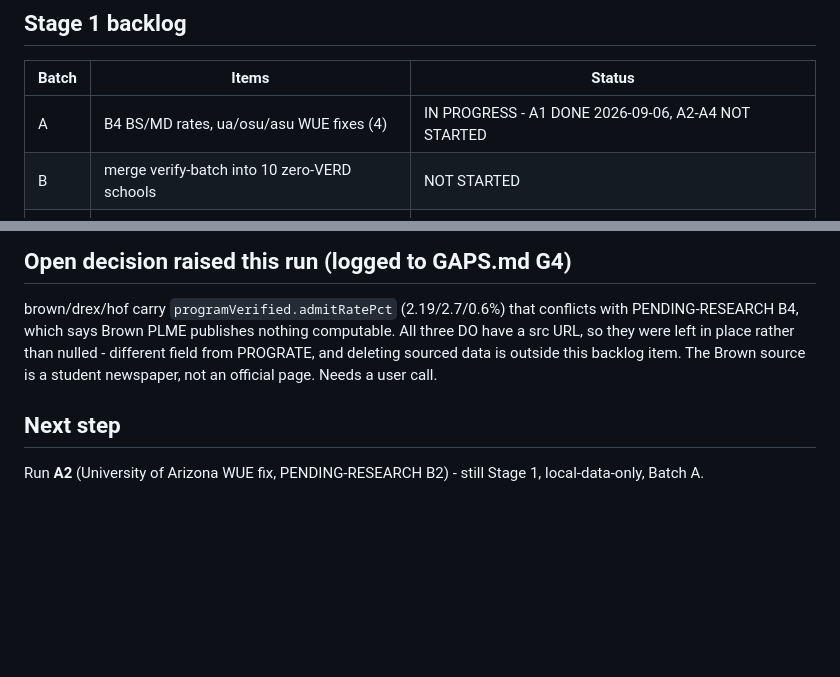
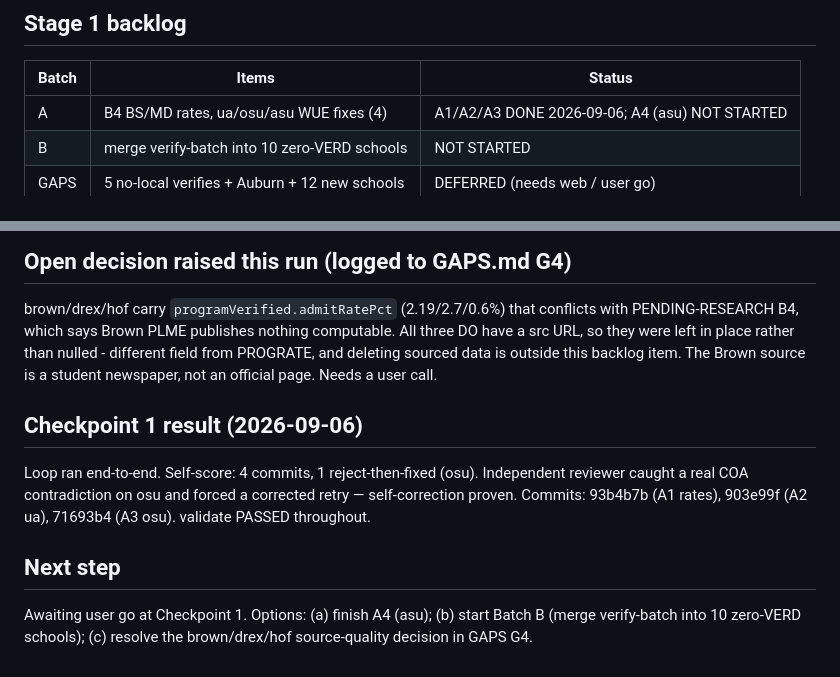
Before and after one commit to geemboombaa/admitted, a Markdown page: PROGRESS.md, 2 parts joined by grey strips. Rendered like a GitHub page; blank space fills up the shorter version.

Commit message:
Checkpoint 1: update tracker to reality (A1-A3 done, A4 pending)

```diff
--- a/PROGRESS.md
+++ b/PROGRESS.md
@@ -20,7 +20,7 @@ Single source of truth for status. Updated at the end of every run.
 ## Stage 1 backlog
 | Batch | Items | Status |
 |---|---|---|
-| A | B4 BS/MD rates, ua/osu/asu WUE fixes (4) | IN PROGRESS - A1 DONE 2026-09-06, A2-A4 NOT STARTED |
+| A | B4 BS/MD rates, ua/osu/asu WUE fixes (4) | A1/A2/A3 DONE 2026-09-06; A4 (asu) NOT STARTED |
 | B | merge verify-batch into 10 zero-VERD schools | NOT STARTED |
 | GAPS | 5 no-local verifies + Auburn + 12 new schools | DEFERRED (needs web / user go) |
 
@@ -43,5 +43,11 @@ which says Brown PLME publishes nothing computable. All three DO have a src URL,
 rather than nulled - different field from PROGRATE, and deleting sourced data is outside this backlog item.
 The Brown source is a student newspaper, not an official page. Needs a user call.
 
+## Checkpoint 1 result (2026-09-06)
+Loop ran end-to-end. Self-score: 4 commits, 1 reject-then-fixed (osu). Independent reviewer caught a real
+COA contradiction on osu and forced a corrected retry — self-correction proven.
+Commits: 93b4b7b (A1 rates), 903e99f (A2 ua), 71693b4 (A3 osu). validate PASSED throughout.
+
 ## Next step
-Run **A2** (University of Arizona WUE fix, PENDING-RESEARCH B2) - still Stage 1, local-data-only, Batch A.
+Awaiting user go at Checkpoint 1. Options: (a) finish A4 (asu); (b) start Batch B (merge verify-batch
+into 10 zero-VERD schools); (c) resolve the brown/drex/hof source-quality decision in GAPS G4.
```
